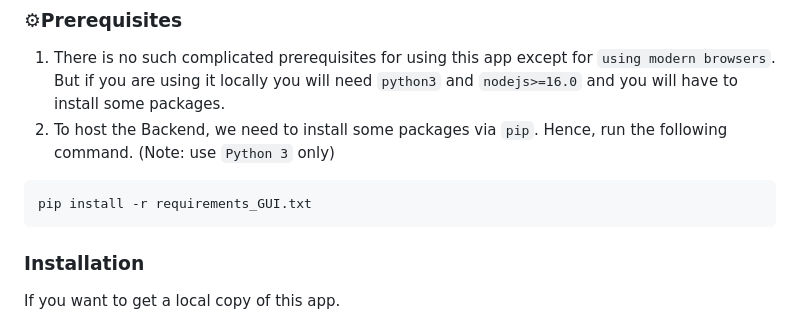
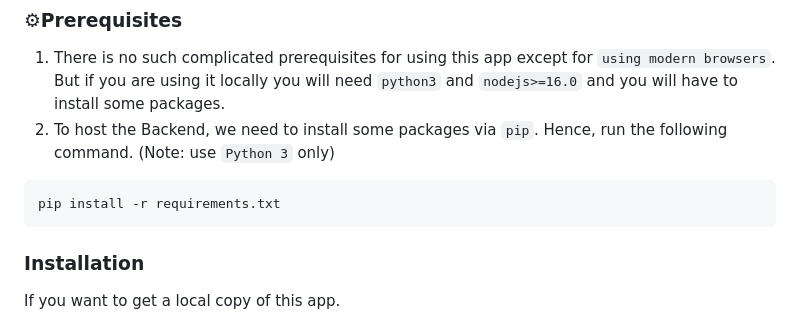
Before and after one commit to NLTM-NITG/DID, a Markdown page: Website/GUI Website.md, the part around the change. Rendered like a GitHub page.

````diff
--- a/Website/GUI Website.md
+++ b/Website/GUI Website.md
@@ -61,7 +61,7 @@ You can just visit [NIT_GOA](https://nltm-nitg.github.io/Dialect-Identification/
 2. To host the Backend, we need to install some packages via `pip`. Hence, run the following command. (Note: use `Python 3` only)
 
 ```sh
-pip install -r requirements_GUI.txt
+pip install -r requirements.txt
 ```
 
 ### Installation
````
